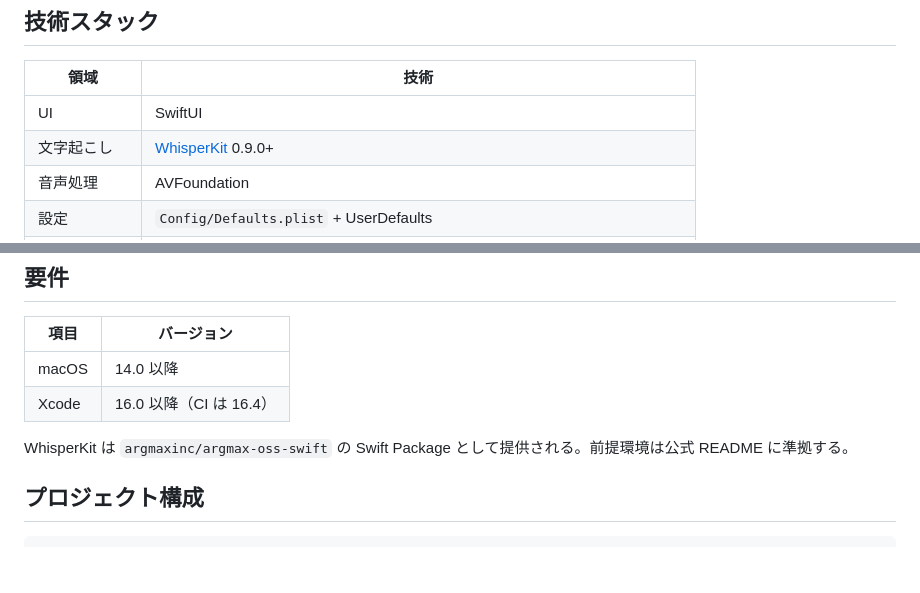
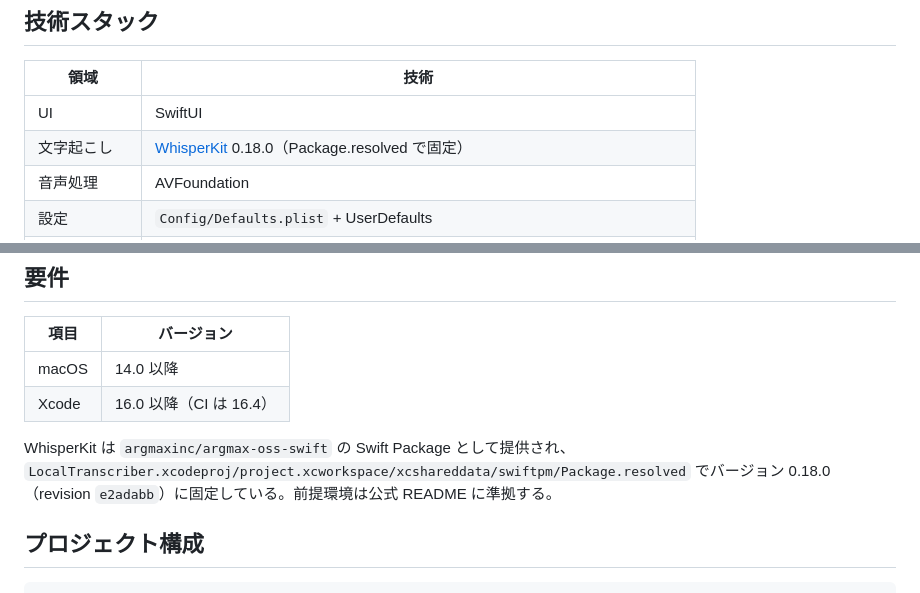
Before and after one commit to T3pp31/Transnote, a Markdown page: README.md, 2 parts joined by grey strips. Rendered like a GitHub page; blank space fills up the shorter version.

Commit message:
docs: READMEのWhisperKit依存記述をPackage.resolvedと同期 (#242)

```diff
--- a/README.md
+++ b/README.md
@@ -78,7 +78,7 @@ bash "/Volumes/Transnote/インストール.command"
 | 領域 | 技術 |
 | --- | --- |
 | UI | SwiftUI |
-| 文字起こし | [WhisperKit](https://github.com/argmaxinc/argmax-oss-swift) 0.9.0+ |
+| 文字起こし | [WhisperKit](https://github.com/argmaxinc/argmax-oss-swift) 0.18.0（Package.resolved で固定） |
 | 音声処理 | AVFoundation |
 | 設定 | `Config/Defaults.plist` + UserDefaults |
 | データ永続化 | ファイルシステム（`~/Library/Application Support/LocalTranscriber/`） |
@@ -95,7 +95,7 @@ Python や Rust は採用しない。Xcode プロジェクトの再生成に Pyt
 | macOS | 14.0 以降 |
 | Xcode | 16.0 以降（CI は 16.4） |
 
-WhisperKit は `argmaxinc/argmax-oss-swift` の Swift Package として提供される。前提環境は公式 README に準拠する。
+WhisperKit は `argmaxinc/argmax-oss-swift` の Swift Package として提供され、`LocalTranscriber.xcodeproj/project.xcworkspace/xcshareddata/swiftpm/Package.resolved` でバージョン 0.18.0（revision `e2adabb`）に固定している。前提環境は公式 README に準拠する。
 
 ## プロジェクト構成
 
```
